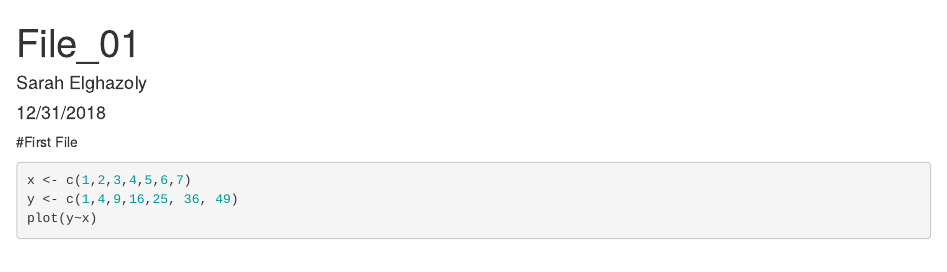
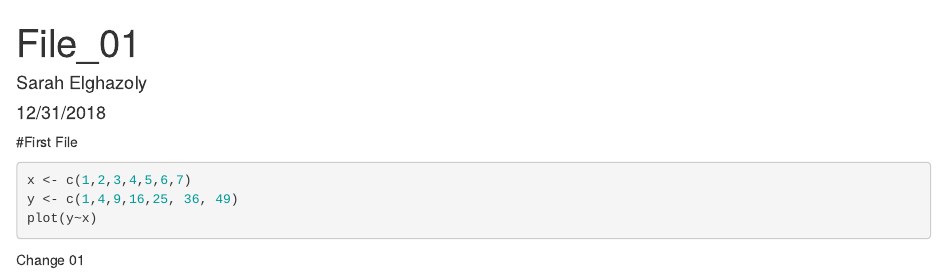
Before and after one commit to SarahElghazoly/First_Repository, an R Markdown document (File_01.Rmd): the page in a window 1100 px wide, from its top. Rendered offline with R 4.5, knitr and Pandoc, with nearby package versions; the code chunks are not run, so their results and figures are left out.

Commit message:
Update File_01.Rmd

````diff
--- a/File_01.Rmd
+++ b/File_01.Rmd
@@ -12,3 +12,5 @@ x <- c(1,2,3,4,5,6,7)
 y <- c(1,4,9,16,25, 36, 49)
 plot(y~x)
 ```
+
+Change 01
````
